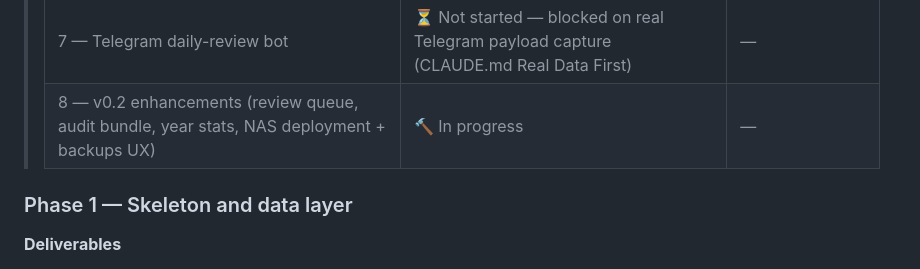
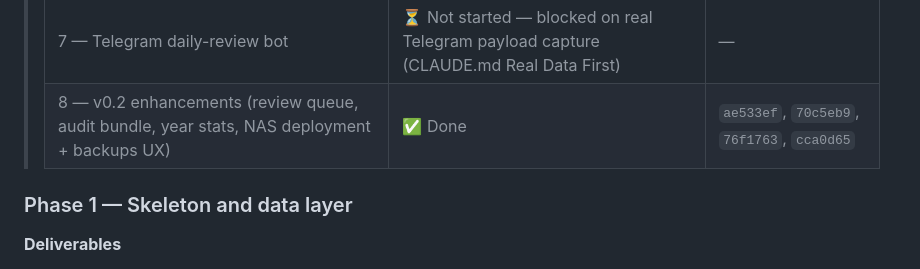
Before and after one commit to cauldnz/wfh-logbook, a Markdown page: HANDOFF.md, the part around the change. Drawn GitHub-style.

```diff
--- a/HANDOFF.md
+++ b/HANDOFF.md
@@ -183,7 +183,7 @@ Deliver in the order below. Each phase ends with all its acceptance criteria gre
 > | 5 — Exports and backups | ✅ Done | `4f18666` |
 > | 6 — Hardening | ✅ Done | `7f91d8a` |
 > | 7 — Telegram daily-review bot | ⏳ Not started — blocked on real Telegram payload capture (CLAUDE.md Real Data First) | — |
-> | 8 — v0.2 enhancements (review queue, audit bundle, year stats, NAS deployment + backups UX) | 🔨 In progress | — |
+> | 8 — v0.2 enhancements (review queue, audit bundle, year stats, NAS deployment + backups UX) | ✅ Done | `ae533ef`, `70c5eb9`, `76f1763`, `cca0d65` |
 
 ### Phase 1 — Skeleton and data layer
 
```
Also changed, not shown: CHANGELOG.md (+21 -0 lines).
